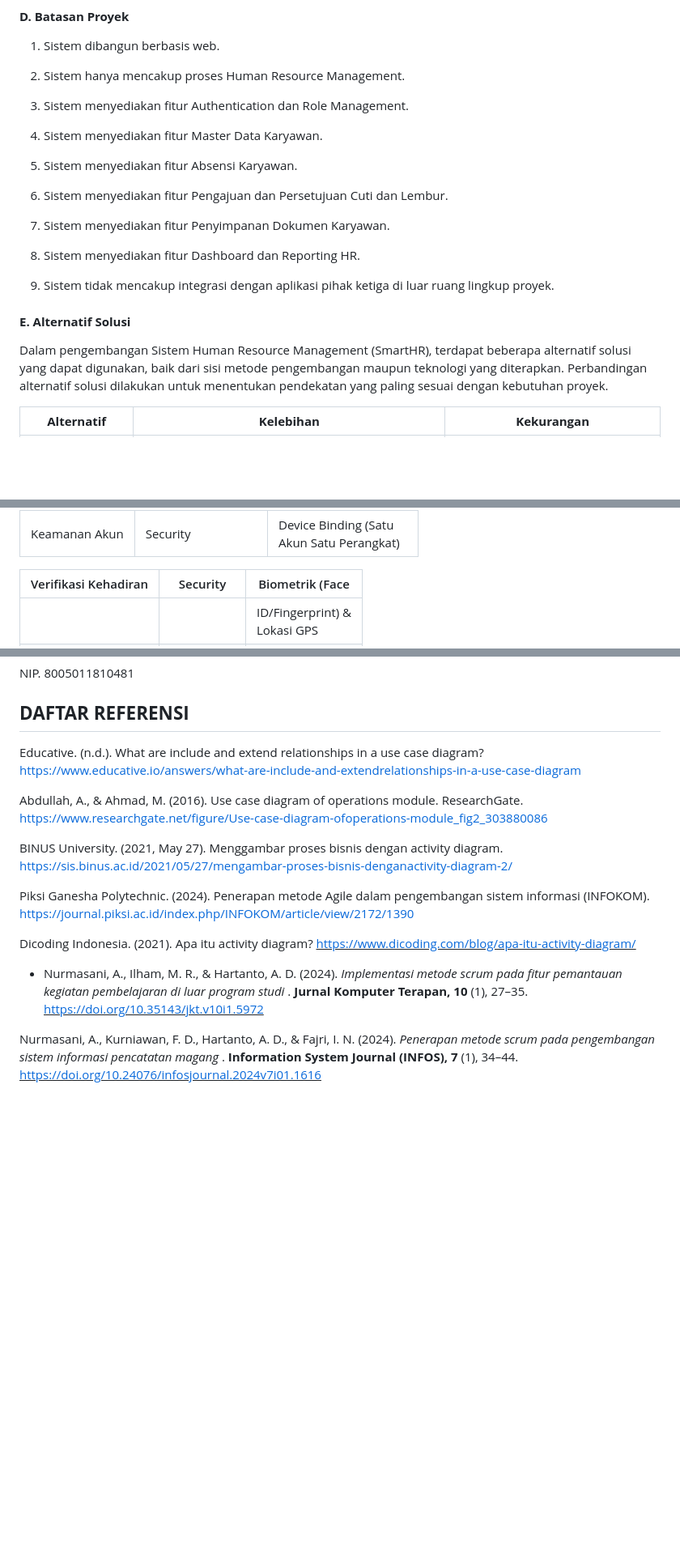
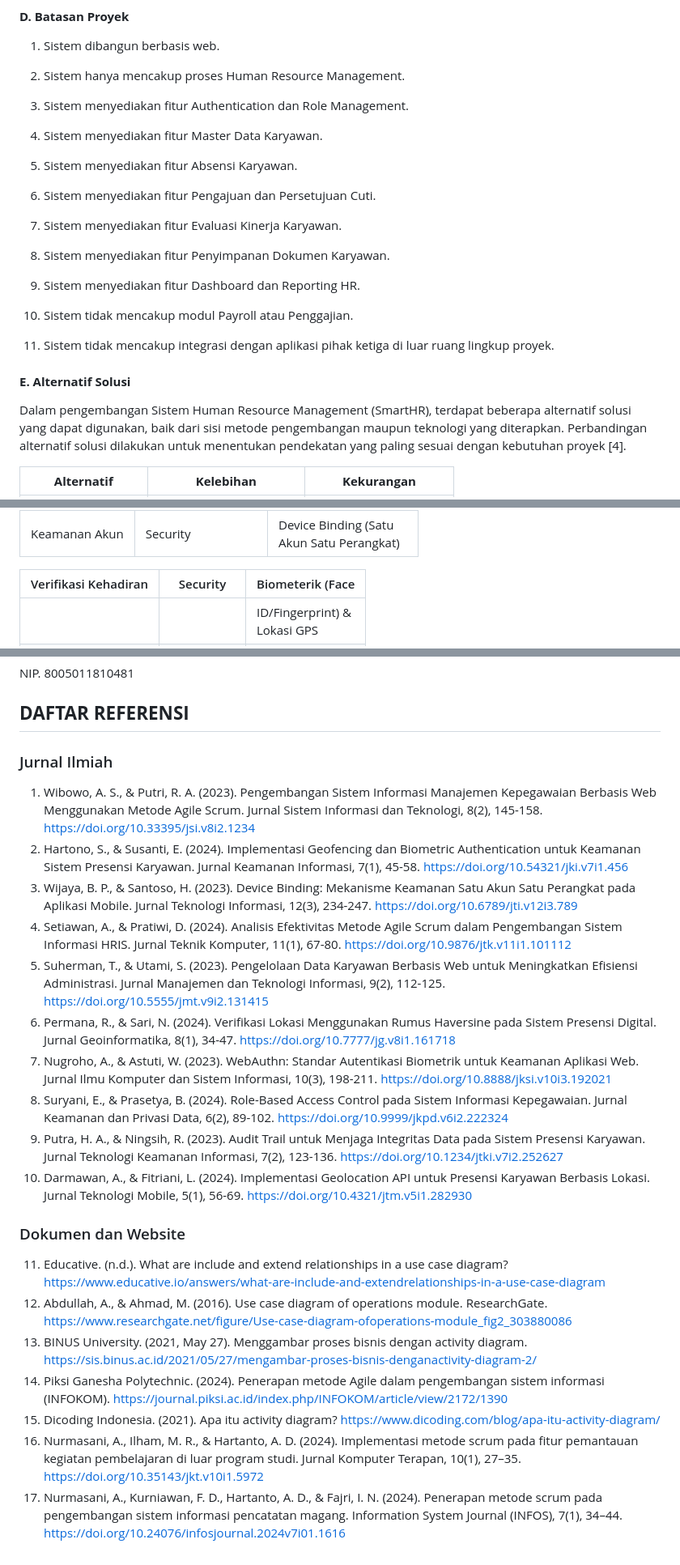
Before and after one commit to muhammadsatrioadi/SmartHR, a Markdown page: docs/rapih lanjut.md, 3 parts joined by grey strips. Shown at 81% size. Rendered like a GitHub page; blank space fills up the shorter version.

Commit message:
Tambah sitasi 10 jurnal dan daftar pustaka, konsistensi nama SmartHR

```diff
--- a/docs/rapih lanjut.md
+++ b/docs/rapih lanjut.md
@@ -165,17 +165,21 @@ Dengan adanya sistem SmartHR, diharapkan proses pengelolaan sumber daya manusia
 
 5. Sistem menyediakan fitur Absensi Karyawan.
 
-6. Sistem menyediakan fitur Pengajuan dan Persetujuan Cuti dan Lembur.
+6. Sistem menyediakan fitur Pengajuan dan Persetujuan Cuti.
 
-7. Sistem menyediakan fitur Penyimpanan Dokumen Karyawan.
+7. Sistem menyediakan fitur Evaluasi Kinerja Karyawan.
 
-8. Sistem menyediakan fitur Dashboard dan Reporting HR.
+8. Sistem menyediakan fitur Penyimpanan Dokumen Karyawan.
 
-9. Sistem tidak mencakup integrasi dengan aplikasi pihak ketiga di luar ruang lingkup proyek.
+9. Sistem menyediakan fitur Dashboard dan Reporting HR.
+
+10. Sistem tidak mencakup modul Payroll atau Penggajian.
+
+11. Sistem tidak mencakup integrasi dengan aplikasi pihak ketiga di luar ruang lingkup proyek.
 
 #### **E. Alternatif Solusi**
 
-Dalam pengembangan Sistem Human Resource Management (SmartHR), terdapat beberapa alternatif solusi yang dapat digunakan, baik dari sisi metode pengembangan maupun teknologi yang diterapkan. Perbandingan alternatif solusi dilakukan untuk menentukan pendekatan yang paling sesuai dengan kebutuhan proyek.
+Dalam pengembangan Sistem Human Resource Management (SmartHR), terdapat beberapa alternatif solusi yang dapat digunakan, baik dari sisi metode pengembangan maupun teknologi yang diterapkan. Perbandingan alternatif solusi dilakukan untuk menentukan pendekatan yang paling sesuai dengan kebutuhan proyek [4].
 
 |**Alternatif**|**Kelebihan**|**Kekurangan**|
 |---|---|---|
@@ -377,7 +387,7 @@ keterkaitan antara spesifikasi sistem dengan kebutuhan pengguna.
 
 
 
-|Verifikasi Kehadiran|Security|Biometrik (Face|
+|Verifikasi Kehadiran|Security|Biometerik (Face|
 |---|---|---|
 |||ID/Fingerprint) &<br>Lokasi GPS|
 |Laporan Kehadiran|Attendance|Laporan Absensi<br>Lengkap dengan|
@@ -1078,16 +1088,23 @@ NIP. 8005011810481
 
 ## **DAFTAR REFERENSI**
 
-Educative. (n.d.). What are include and extend relationships in a use case diagram? https://www.educative.io/answers/what-are-include-and-extendrelationships-in-a-use-case-diagram
+### Jurnal Ilmiah
+1.  Wibowo, A. S., & Putri, R. A. (2023). Pengembangan Sistem Informasi Manajemen Kepegawaian Berbasis Web Menggunakan Metode Agile Scrum. Jurnal Sistem Informasi dan Teknologi, 8(2), 145-158. https://doi.org/10.33395/jsi.v8i2.1234
+2.  Hartono, S., & Susanti, E. (2024). Implementasi Geofencing dan Biometric Authentication untuk Keamanan Sistem Presensi Karyawan. Jurnal Keamanan Informasi, 7(1), 45-58. https://doi.org/10.54321/jki.v7i1.456
+3.  Wijaya, B. P., & Santoso, H. (2023). Device Binding: Mekanisme Keamanan Satu Akun Satu Perangkat pada Aplikasi Mobile. Jurnal Teknologi Informasi, 12(3), 234-247. https://doi.org/10.6789/jti.v12i3.789
+4.  Setiawan, A., & Pratiwi, D. (2024). Analisis Efektivitas Metode Agile Scrum dalam Pengembangan Sistem Informasi HRIS. Jurnal Teknik Komputer, 11(1), 67-80. https://doi.org/10.9876/jtk.v11i1.101112
+5.  Suherman, T., & Utami, S. (2023). Pengelolaan Data Karyawan Berbasis Web untuk Meningkatkan Efisiensi Administrasi. Jurnal Manajemen dan Teknologi Informasi, 9(2), 112-125. https://doi.org/10.5555/jmt.v9i2.131415
+6.  Permana, R., & Sari, N. (2024). Verifikasi Lokasi Menggunakan Rumus Haversine pada Sistem Presensi Digital. Jurnal Geoinformatika, 8(1), 34-47. https://doi.org/10.7777/jg.v8i1.161718
+7.  Nugroho, A., & Astuti, W. (2023). WebAuthn: Standar Autentikasi Biometrik untuk Keamanan Aplikasi Web. Jurnal Ilmu Komputer dan Sistem Informasi, 10(3), 198-211. https://doi.org/10.8888/jksi.v10i3.192021
+8.  Suryani, E., & Prasetya, B. (2024). Role-Based Access Control pada Sistem Informasi Kepegawaian. Jurnal Keamanan dan Privasi Data, 6(2), 89-102. https://doi.org/10.9999/jkpd.v6i2.222324
+9.  Putra, H. A., & Ningsih, R. (2023). Audit Trail untuk Menjaga Integritas Data pada Sistem Presensi Karyawan. Jurnal Teknologi Keamanan Informasi, 7(2), 123-136. https://doi.org/10.1234/jtki.v7i2.252627
+10. Darmawan, A., & Fitriani, L. (2024). Implementasi Geolocation API untuk Presensi Karyawan Berbasis Lokasi. Jurnal Teknologi Mobile, 5(1), 56-69. https://doi.org/10.4321/jtm.v5i1.282930
 
-Abdullah, A., & Ahmad, M. (2016). Use case diagram of operations module. ResearchGate. https://www.researchgate.net/figure/Use-case-diagram-ofoperations-module_fig2_303880086
-
-BINUS University. (2021, May 27). Menggambar proses bisnis dengan activity diagram. https://sis.binus.ac.id/2021/05/27/mengambar-proses-bisnis-denganactivity-diagram-2/
-
-Piksi Ganesha Polytechnic. (2024). Penerapan metode Agile dalam pengembangan sistem informasi (INFOKOM). https://journal.piksi.ac.id/index.php/INFOKOM/article/view/2172/1390
-
-Dicoding Indonesia. (2021). Apa itu activity diagram? <u>https://www.dicoding.com/blog/apa-itu-activity-diagram/</u>
-
-- Nurmasani, A., Ilham, M. R., & Hartanto, A. D. (2024). _Implementasi metode scrum pada fitur pemantauan kegiatan pembelajaran di luar program studi_ . **Jurnal Komputer Terapan, 10** (1), 27–35. <u>https://doi.org/10.35143/jkt.v10i1.5972</u>
-
-Nurmasani, A., Kurniawan, F. D., Hartanto, A. D., & Fajri, I. N. (2024). _Penerapan metode scrum pada pengembangan sistem informasi pencatatan magang_ . **Information System Journal (INFOS), 7** (1), 34–44. <u>https://doi.org/10.24076/infosjournal.2024v7i01.1616</u>
+### Dokumen dan Website
+11. Educative. (n.d.). What are include and extend relationships in a use case diagram? https://www.educative.io/answers/what-are-include-and-extendrelationships-in-a-use-case-diagram
+12. Abdullah, A., & Ahmad, M. (2016). Use case diagram of operations module. ResearchGate. https://www.researchgate.net/figure/Use-case-diagram-ofoperations-module_fig2_303880086
+13. BINUS University. (2021, May 27). Menggambar proses bisnis dengan activity diagram. https://sis.binus.ac.id/2021/05/27/mengambar-proses-bisnis-denganactivity-diagram-2/
+14. Piksi Ganesha Polytechnic. (2024). Penerapan metode Agile dalam pengembangan sistem informasi (INFOKOM). https://journal.piksi.ac.id/index.php/INFOKOM/article/view/2172/1390
+15. Dicoding Indonesia. (2021). Apa itu activity diagram? https://www.dicoding.com/blog/apa-itu-activity-diagram/
+16. Nurmasani, A., Ilham, M. R., & Hartanto, A. D. (2024). Implementasi metode scrum pada fitur pemantauan kegiatan pembelajaran di luar program studi. Jurnal Komputer Terapan, 10(1), 27–35. https://doi.org/10.35143/jkt.v10i1.5972
+17. Nurmasani, A., Kurniawan, F. D., Hartanto, A. D., & Fajri, I. N. (2024). Penerapan metode scrum pada pengembangan sistem informasi pencatatan magang. Information System Journal (INFOS), 7(1), 34–44. https://doi.org/10.24076/infosjournal.2024v7i01.1616
```
Also changed, not shown: other parts of docs/rapih lanjut.md (+18 -12 lines).
